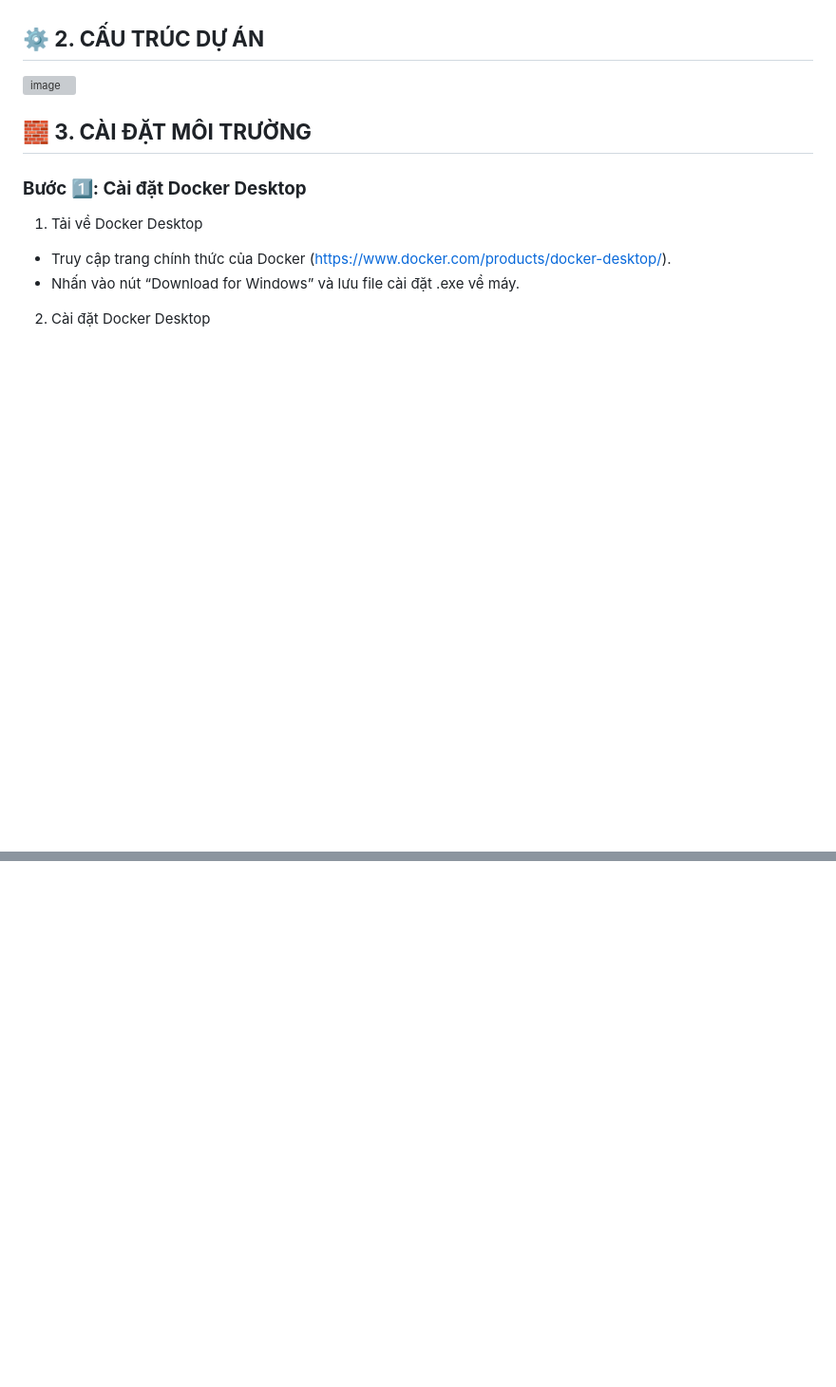
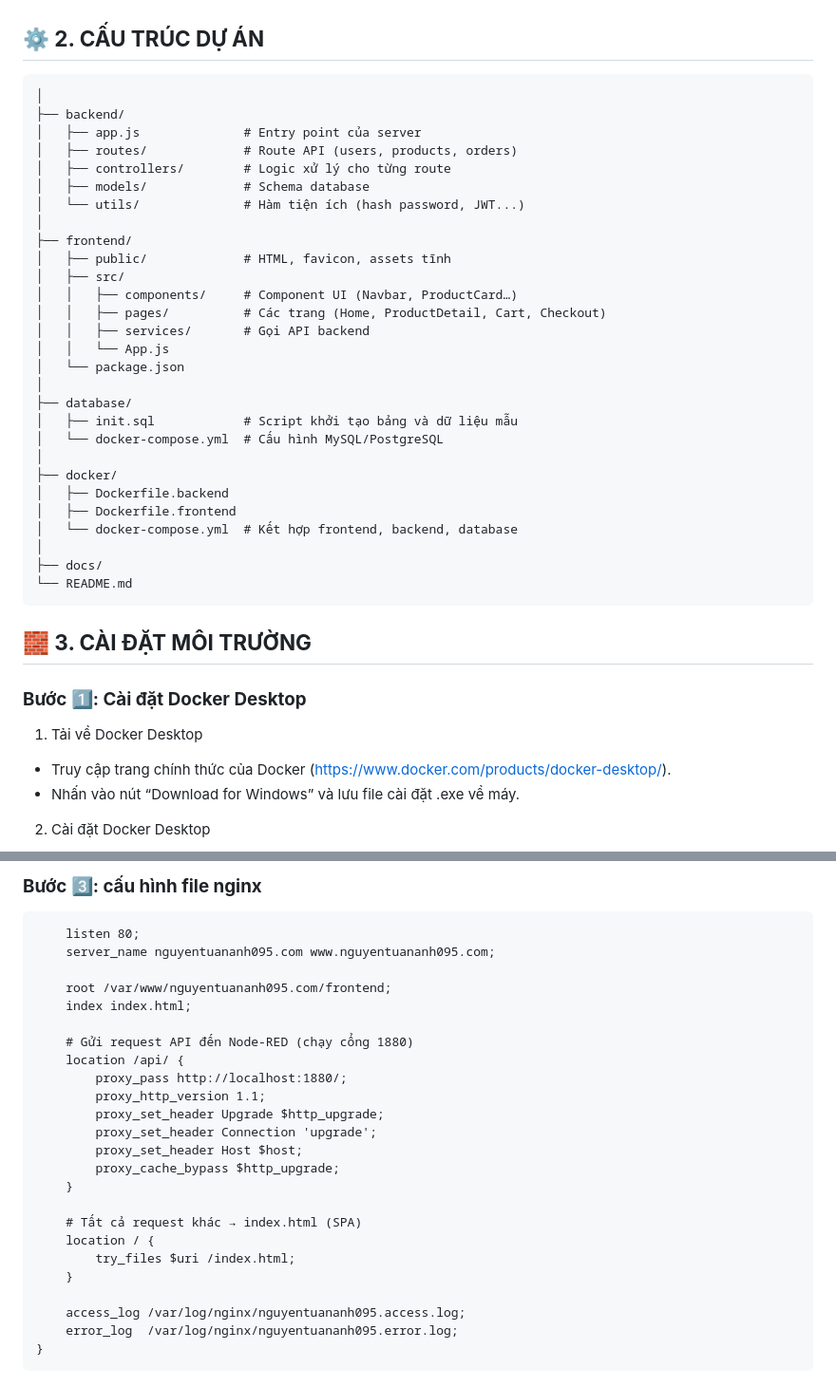
Before and after one commit to TuanEm69/btap3, a Markdown page: README.md, 2 parts joined by grey strips. Shown at 95% size. Rendered like a GitHub page; blank space fills up the shorter version; grey boxes are pictures that could not be loaded.

````diff
--- a/README.md
+++ b/README.md
@@ -21,7 +21,36 @@ Trong thời đại công nghệ 4.0, thương mại điện tử (E-commerce) t
 **- Containerization:** Docker Desktop để quản lý container backend, frontend, database.
 **- Environment:** Linux (Ubuntu) chạy trong Docker Desktop.
 ## **⚙️ 2. CẤU TRÚC DỰ ÁN**
-<img width="626" height="709" alt="image" src="https://github.com/user-attachments/assets/220b95e8-0430-4ddf-94f3-eecc8ad7cc11" />
+```ecommerce-pc/
+│
+├── backend/
+│   ├── app.js              # Entry point của server
+│   ├── routes/             # Route API (users, products, orders)
+│   ├── controllers/        # Logic xử lý cho từng route
+│   ├── models/             # Schema database
+│   └── utils/              # Hàm tiện ích (hash password, JWT...)
+│
+├── frontend/
+│   ├── public/             # HTML, favicon, assets tĩnh
+│   ├── src/
+│   │   ├── components/     # Component UI (Navbar, ProductCard…)
+│   │   ├── pages/          # Các trang (Home, ProductDetail, Cart, Checkout)
+│   │   ├── services/       # Gọi API backend
+│   │   └── App.js
+│   └── package.json
+│
+├── database/
+│   ├── init.sql            # Script khởi tạo bảng và dữ liệu mẫu
+│   └── docker-compose.yml  # Cấu hình MySQL/PostgreSQL
+│
+├── docker/
+│   ├── Dockerfile.backend
+│   ├── Dockerfile.frontend
+│   └── docker-compose.yml  # Kết hợp frontend, backend, database
+│
+├── docs/
+└── README.md
+```
 
 ## **🧱 3. CÀI ĐẶT MÔI TRƯỜNG**
 ### **Bước 1️⃣: Cài đặt Docker Desktop**
@@ -42,0 +151,27 @@ Trong thời đại công nghệ 4.0, thương mại điện tử (E-commerce) t
+### **Bước 3️⃣: cấu hình file nginx**
+```server {
+    listen 80;
+    server_name nguyentuananh095.com www.nguyentuananh095.com;
+
+    root /var/www/nguyentuananh095.com/frontend;
+    index index.html;
+
+    # Gửi request API đến Node-RED (chạy cổng 1880)
+    location /api/ {
+        proxy_pass http://localhost:1880/;
+        proxy_http_version 1.1;
+        proxy_set_header Upgrade $http_upgrade;
+        proxy_set_header Connection 'upgrade';
+        proxy_set_header Host $host;
+        proxy_cache_bypass $http_upgrade;
+    }
+
+    # Tất cả request khác → index.html (SPA)
+    location / {
+        try_files $uri /index.html;
+    }
+
+    access_log /var/log/nginx/nguyentuananh095.access.log;
+    error_log  /var/log/nginx/nguyentuananh095.error.log;
+}
+```
````
Also changed, not shown: other parts of README.md (+79 -0 lines).
